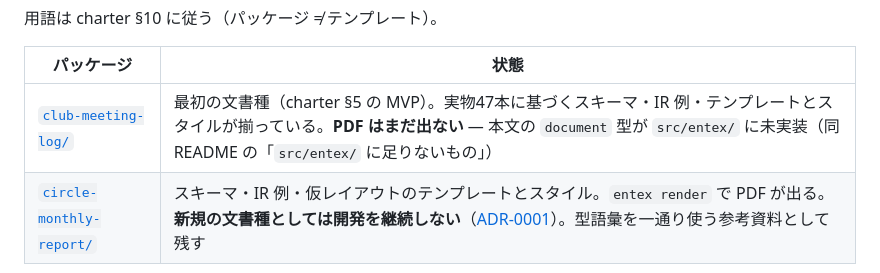
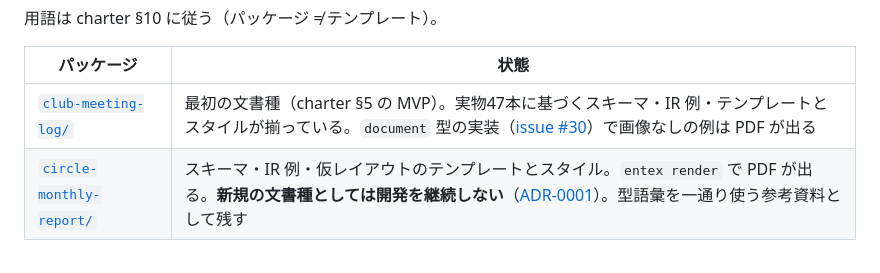
Before and after one commit to NPCdotcom/EnTeX, a Markdown page: packages/README.md, the part around the change. Rendered like a GitHub page.

```diff
--- a/packages/README.md
+++ b/packages/README.md
@@ -17,7 +17,7 @@ packages/<doc-type-slug>/
 
 | パッケージ | 状態 |
 |---|---|
-| [`club-meeting-log/`](club-meeting-log/README.md) | 最初の文書種（charter §5 の MVP）。実物47本に基づくスキーマ・IR 例・テンプレートとスタイルが揃っている。**PDF はまだ出ない** — 本文の `document` 型が `src/entex/` に未実装（同 README の「`src/entex/` に足りないもの」） |
+| [`club-meeting-log/`](club-meeting-log/README.md) | 最初の文書種（charter §5 の MVP）。実物47本に基づくスキーマ・IR 例・テンプレートとスタイルが揃っている。`document` 型の実装（[issue #30](https://github.com/NPCdotcom/EnTeX/issues/30)）で画像なしの例は PDF が出る |
 | [`circle-monthly-report/`](circle-monthly-report/README.md) | スキーマ・IR 例・仮レイアウトのテンプレートとスタイル。`entex render` で PDF が出る。**新規の文書種としては開発を継続しない**（[ADR-0001](../docs/adr/0001-first-doc-type-pivot-to-meeting-log.md)）。型語彙を一通り使う参考資料として残す |
 
 `src/entex/` が読むのは `schema.json` の中身と `template.tex.j2` / `style/` の場所だけ（`src/entex/packages.py`）。`style/` は latexmk 実行時に `TEXINPUTS` へ加えられるので、`.sty` はファイル名だけで `\usepackage` できる。
```
Also changed, not shown: packages/club-meeting-log/README.md (+15 -35 lines), 1 other file.
